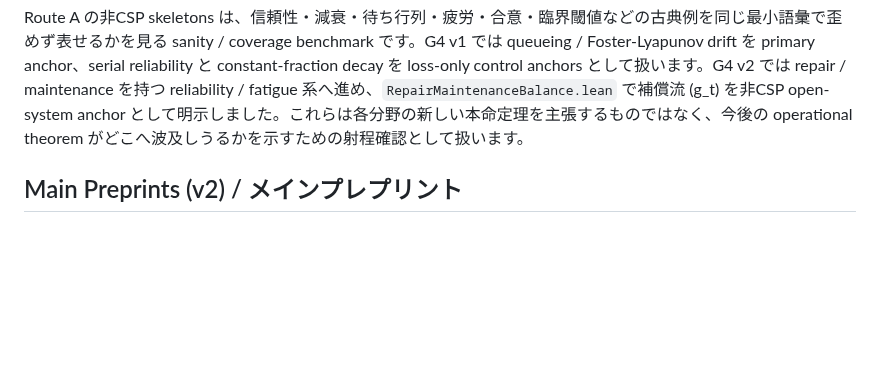
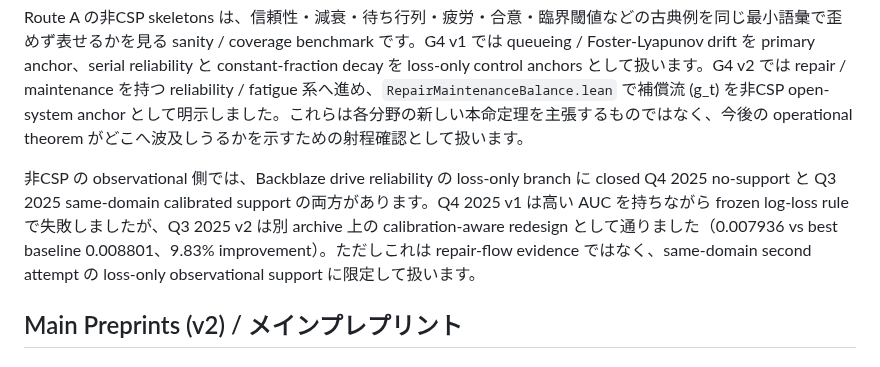
Before and after one commit to karesansui-u/delta-survival-papers, a Markdown page: README.md, the part around the change. Rendered like a GitHub page; blank space fills up the shorter version.

Commit message:
Integrate Backblaze v2 observational support into README and Paper 5

```diff
--- a/README.md
+++ b/README.md
@@ -36,6 +36,8 @@ Route A の有限 CSP 側では、Mixed-SAT/NAE-SAT の事前登録済み primar
 形式層では、Lean M1 gap analysis により、目標定理 4 の期待値レベル tendency schema が既存定理で formally accessible であることを確認しました。さらに G6-c iteration 1 として、Foster-Lyapunov / queueing drift の最小代数的埋め込みを `Survival/LyapunovBalanceEmbedding.lean` で形式化しました。対応表は [`lean/PAPER_MAPPING.md`](lean/PAPER_MAPPING.md) にまとめています。残る formal work は、必要に応じた reader-facing wrapper の追加と、高確率 stopped-collapse schema を期待値版 tendency schema から分離して維持することです。
 
 Route A の非CSP skeletons は、信頼性・減衰・待ち行列・疲労・合意・臨界閾値などの古典例を同じ最小語彙で歪めず表せるかを見る sanity / coverage benchmark です。G4 v1 では queueing / Foster-Lyapunov drift を primary anchor、serial reliability と constant-fraction decay を loss-only control anchors として扱います。G4 v2 では repair / maintenance を持つ reliability / fatigue 系へ進め、`RepairMaintenanceBalance.lean` で補償流 \(g_t\) を非CSP open-system anchor として明示しました。これらは各分野の新しい本命定理を主張するものではなく、今後の operational theorem がどこへ波及しうるかを示すための射程確認として扱います。
+
+非CSP の observational 側では、Backblaze drive reliability の loss-only branch に closed Q4 2025 no-support と Q3 2025 same-domain calibrated support の両方があります。Q4 2025 v1 は高い AUC を持ちながら frozen log-loss rule で失敗しましたが、Q3 2025 v2 は別 archive 上の calibration-aware redesign として通りました（0.007936 vs best baseline 0.008801、9.83% improvement）。ただしこれは repair-flow evidence ではなく、same-domain second attempt の loss-only observational support に限定して扱います。
 
 ## Main Preprints (v2) / メインプレプリント
 
```
Also changed, not shown: v2/5_構造持続の収支法則と崩壊傾向.md (+3 -0 lines).
